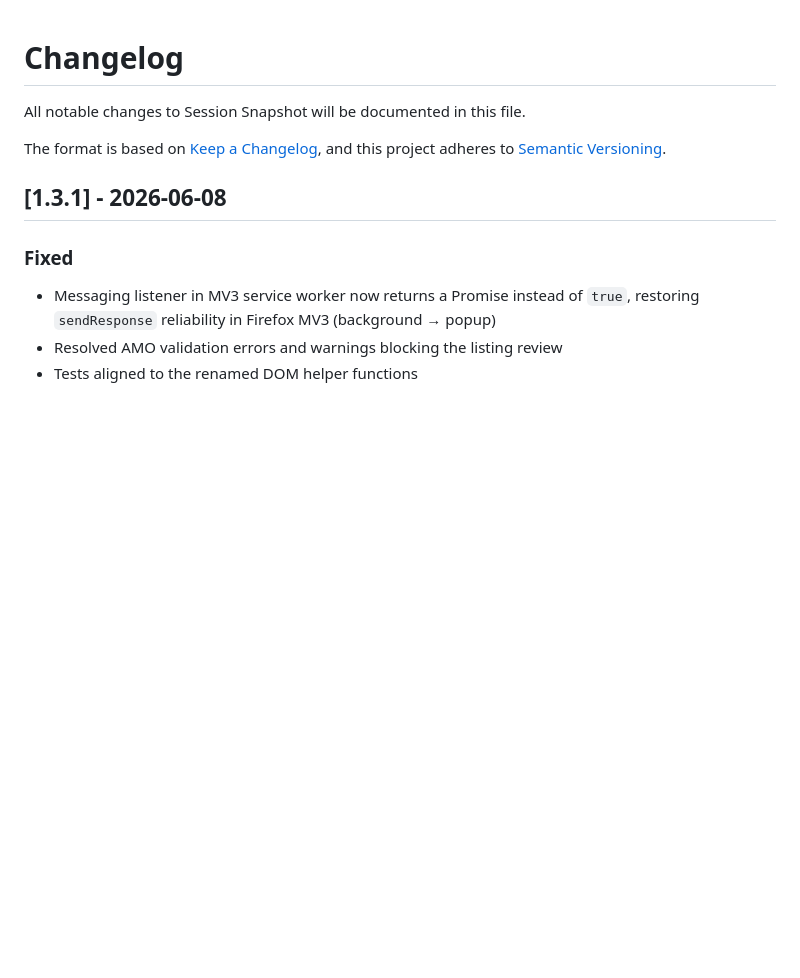
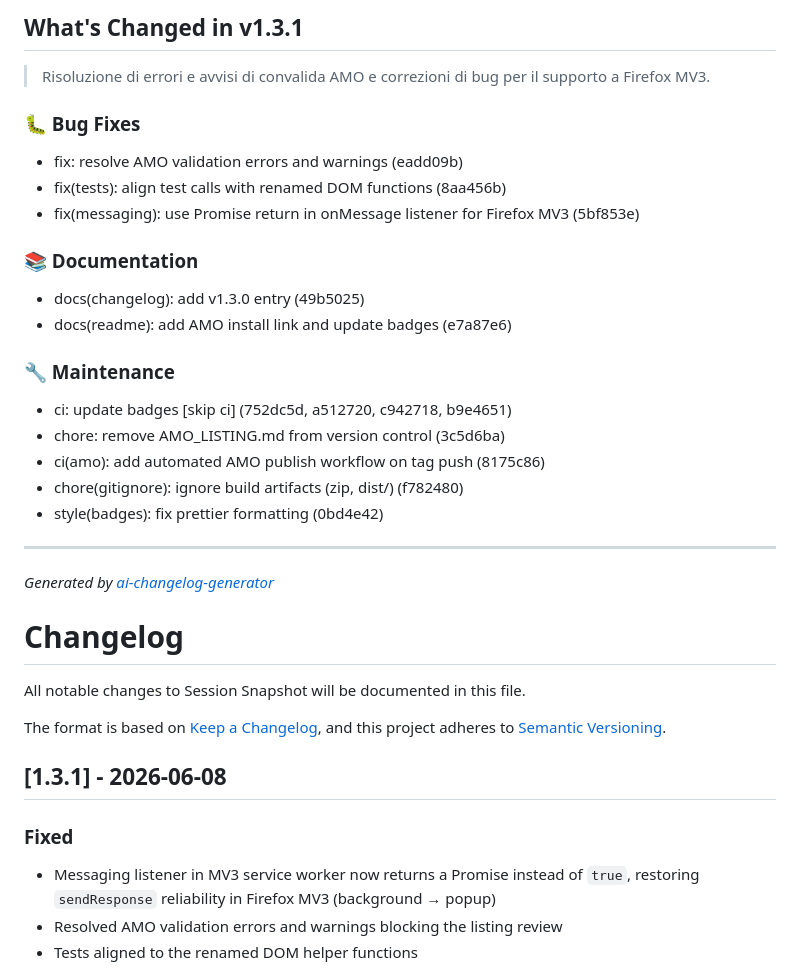
Before and after one commit to AndreaBonn/firefox-session-snapshot, a Markdown page: CHANGELOG.md, the part around the change. GitHub-like rendering; blank space fills up the shorter version.

Commit message:
chore: update CHANGELOG.md for v1.3.1 [skip ci]

```diff
--- a/CHANGELOG.md
+++ b/CHANGELOG.md
@@ -1,3 +1,26 @@
+## What's Changed in v1.3.1
+
+> Risoluzione di errori e avvisi di convalida AMO e correzioni di bug per il supporto a Firefox MV3.
+
+### 🐛 Bug Fixes
+- fix: resolve AMO validation errors and warnings (eadd09b)
+- fix(tests): align test calls with renamed DOM functions (8aa456b)
+- fix(messaging): use Promise return in onMessage listener for Firefox MV3 (5bf853e)
+
+### 📚 Documentation
+- docs(changelog): add v1.3.0 entry (49b5025)
+- docs(readme): add AMO install link and update badges (e7a87e6)
+
+### 🔧 Maintenance
+- ci: update badges [skip ci] (752dc5d, a512720, c942718, b9e4651)
+- chore: remove AMO_LISTING.md from version control (3c5d6ba)
+- ci(amo): add automated AMO publish workflow on tag push (8175c86)
+- chore(gitignore): ignore build artifacts (zip, dist/) (f782480)
+- style(badges): fix prettier formatting (0bd4e42)
+
+---
+*Generated by [ai-changelog-generator](https://github.com/AndreaBonn/ai-changelog-generator)*
+
 # Changelog
 
 All notable changes to Session Snapshot will be documented in this file.
```
